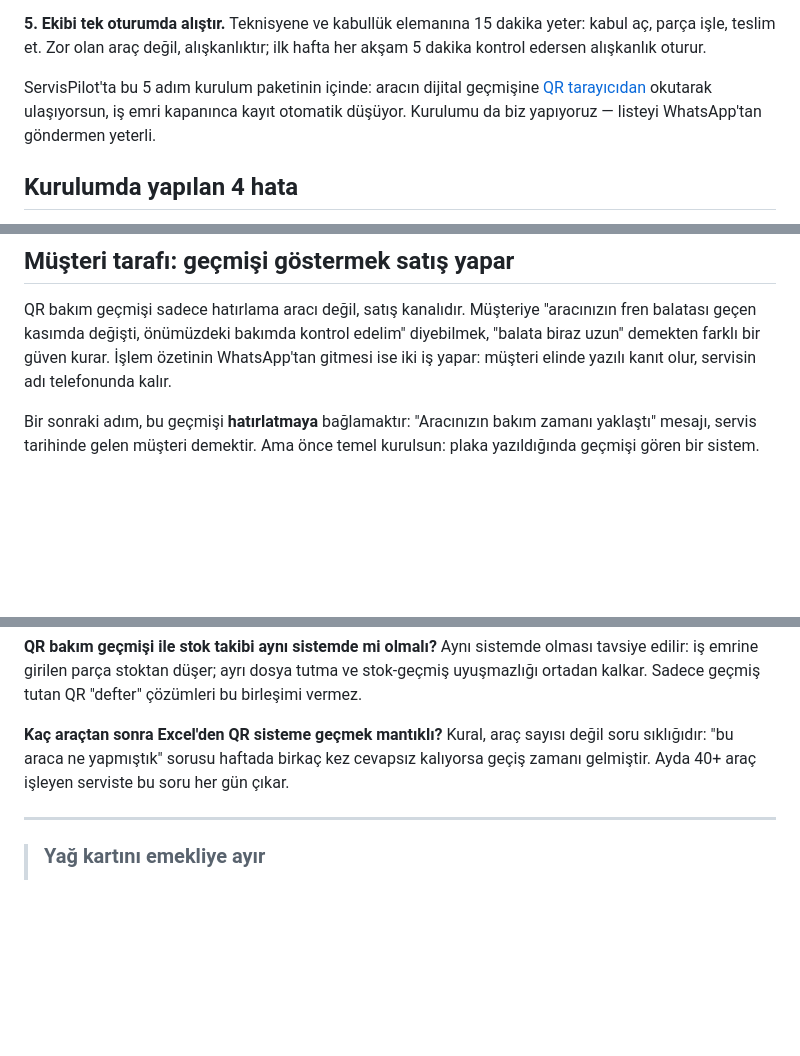
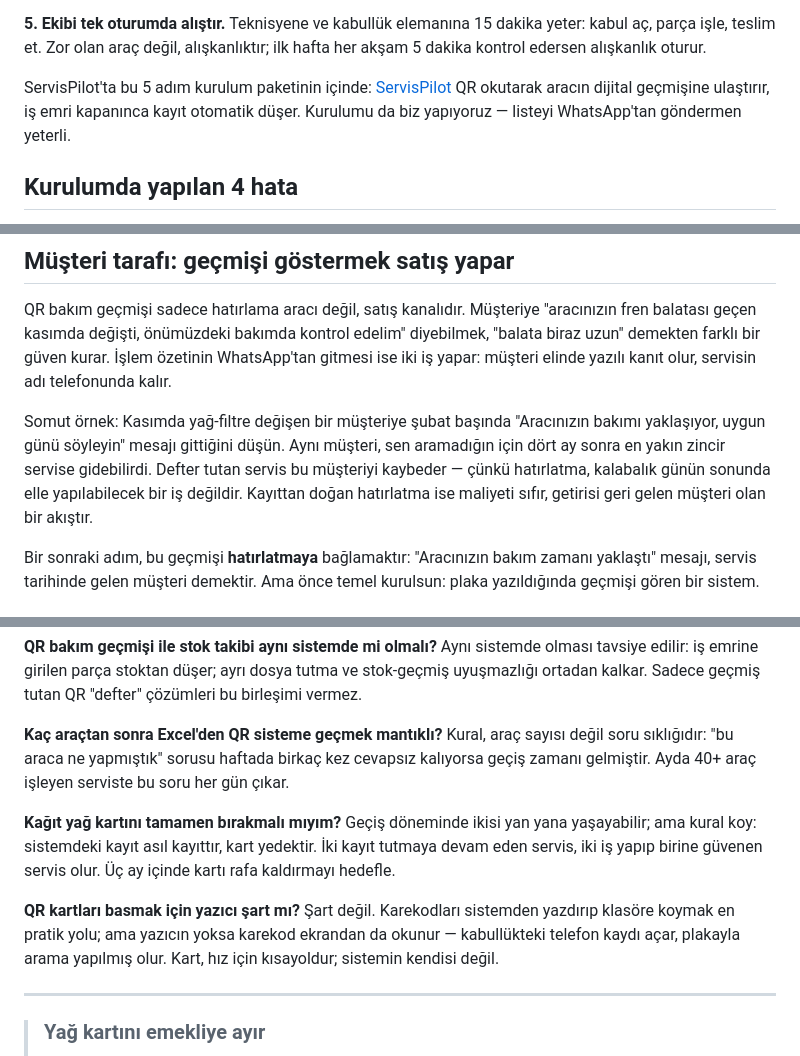
Before and after one commit to Caylak270/servispilot-web, a Markdown page: blog-taslaklari/qr-bakim-gecmisi.md, 3 parts joined by grey strips. Rendered like a GitHub page; blank space fills up the shorter version.

```diff
--- a/blog-taslaklari/qr-bakim-gecmisi.md
+++ b/blog-taslaklari/qr-bakim-gecmisi.md
@@ -72,7 +72,7 @@ Kurulum bir iş günü alır. Sıra önemli:
 
 **5. Ekibi tek oturumda alıştır.** Teknisyene ve kabullük elemanına 15 dakika yeter: kabul aç, parça işle, teslim et. Zor olan araç değil, alışkanlıktır; ilk hafta her akşam 5 dakika kontrol edersen alışkanlık oturur.
 
-ServisPilot'ta bu 5 adım kurulum paketinin içinde: aracın dijital geçmişine [QR tarayıcıdan](/) okutarak ulaşıyorsun, iş emri kapanınca kayıt otomatik düşüyor. Kurulumu da biz yapıyoruz — listeyi WhatsApp'tan göndermen yeterli.
+ServisPilot'ta bu 5 adım kurulum paketinin içinde: [ServisPilot](/) QR okutarak aracın dijital geçmişine ulaştırır, iş emri kapanınca kayıt otomatik düşer. Kurulumu da biz yapıyoruz — listeyi WhatsApp'tan göndermen yeterli.
 
 ## Kurulumda yapılan 4 hata
 
@@ -87,6 +87,8 @@ ServisPilot'ta bu 5 adım kurulum paketinin içinde: aracın dijital geçmişine
 ## Müşteri tarafı: geçmişi göstermek satış yapar
 
 QR bakım geçmişi sadece hatırlama aracı değil, satış kanalıdır. Müşteriye "aracınızın fren balatası geçen kasımda değişti, önümüzdeki bakımda kontrol edelim" diyebilmek, "balata biraz uzun" demekten farklı bir güven kurar. İşlem özetinin WhatsApp'tan gitmesi ise iki iş yapar: müşteri elinde yazılı kanıt olur, servisin adı telefonunda kalır.
+
+Somut örnek: Kasımda yağ-filtre değişen bir müşteriye şubat başında "Aracınızın bakımı yaklaşıyor, uygun günü söyleyin" mesajı gittiğini düşün. Aynı müşteri, sen aramadığın için dört ay sonra en yakın zincir servise gidebilirdi. Defter tutan servis bu müşteriyi kaybeder — çünkü hatırlatma, kalabalık günün sonunda elle yapılabilecek bir iş değildir. Kayıttan doğan hatırlatma ise maliyeti sıfır, getirisi geri gelen müşteri olan bir akıştır.
 
 Bir sonraki adım, bu geçmişi **hatırlatmaya** bağlamaktır: "Aracınızın bakım zamanı yaklaştı" mesajı, servis tarihinde gelen müşteri demektir. Ama önce temel kurulsun: plaka yazıldığında geçmişi gören bir sistem.
 
@@ -107,6 +109,12 @@ Aynı sistemde olması tavsiye edilir: iş emrine girilen parça stoktan düşer
 **Kaç araçtan sonra Excel'den QR sisteme geçmek mantıklı?**
 Kural, araç sayısı değil soru sıklığıdır: "bu araca ne yapmıştık" sorusu haftada birkaç kez cevapsız kalıyorsa geçiş zamanı gelmiştir. Ayda 40+ araç işleyen serviste bu soru her gün çıkar.
 
+**Kağıt yağ kartını tamamen bırakmalı mıyım?**
+Geçiş döneminde ikisi yan yana yaşayabilir; ama kural koy: sistemdeki kayıt asıl kayıttır, kart yedektir. İki kayıt tutmaya devam eden servis, iki iş yapıp birine güvenen servis olur. Üç ay içinde kartı rafa kaldırmayı hedefle.
+
+**QR kartları basmak için yazıcı şart mı?**
+Şart değil. Karekodları sistemden yazdırıp klasöre koymak en pratik yolu; ama yazıcın yoksa karekod ekrandan da okunur — kabullükteki telefon kaydı açar, plakayla arama yapılmış olur. Kart, hız için kısayoldur; sistemin kendisi değil.
+
 ---
 
 > ### Yağ kartını emekliye ayır
```
Also changed, not shown: other parts of blog-taslaklari/qr-bakim-gecmisi.md (+1 -1 lines), blog-taslaklari/oto-servis-programlari-karsilastirmasi-2026.md (+1 -1 lines), blog-taslaklari/servispilot-vs-excel.md (+10 -2 lines).
